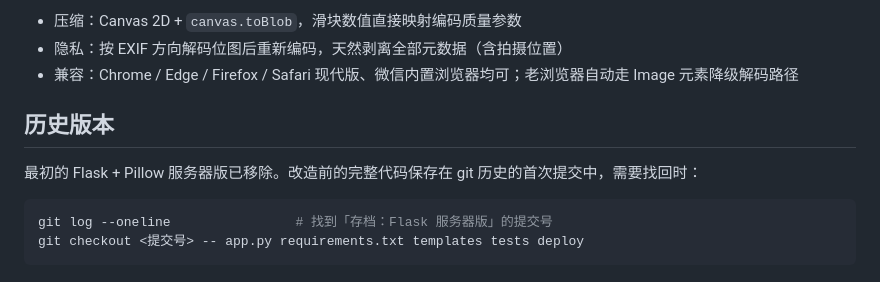
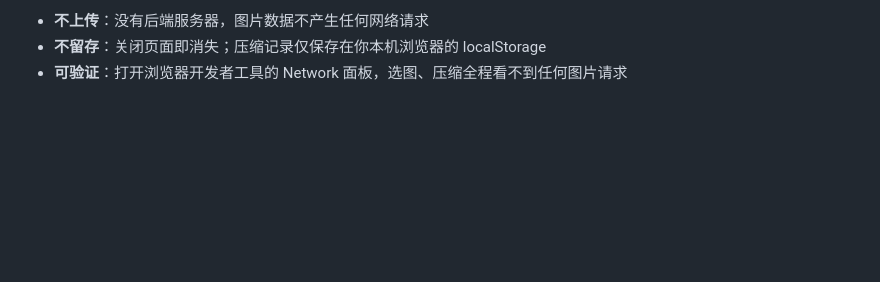
Before and after one commit to lili666-maker/image-compress, a Markdown page: README.md, the part around one of its changes. GitHub-like rendering; blank space fills up the shorter version.

````diff
--- a/README.md
+++ b/README.md
@@ -65,13 +81,4 @@ git push -u origin main
 
-- 压缩：Canvas 2D + `canvas.toBlob`，滑块数值直接映射编码质量参数
-- 隐私：按 EXIF 方向解码位图后重新编码，天然剥离全部元数据（含拍摄位置）
-- 兼容：Chrome / Edge / Firefox / Safari 现代版、微信内置浏览器均可；老浏览器自动走 Image 元素降级解码路径
-
-## 历史版本
-
-最初的 Flask + Pillow 服务器版已移除。改造前的完整代码保存在 git 历史的首次提交中，需要找回时：
-
-```powershell
-git log --oneline                # 找到「存档：Flask 服务器版」的提交号
-git checkout <提交号> -- app.py requirements.txt templates tests deploy
-```
+- **不上传**：没有后端服务器，图片数据不产生任何网络请求
+- **不留存**：关闭页面即消失；压缩记录仅保存在你本机浏览器的 localStorage
+- **可验证**：打开浏览器开发者工具的 Network 面板，选图、压缩全程看不到任何图片请求
````
Also changed, not shown: other parts of README.md (+53 -37 lines).
